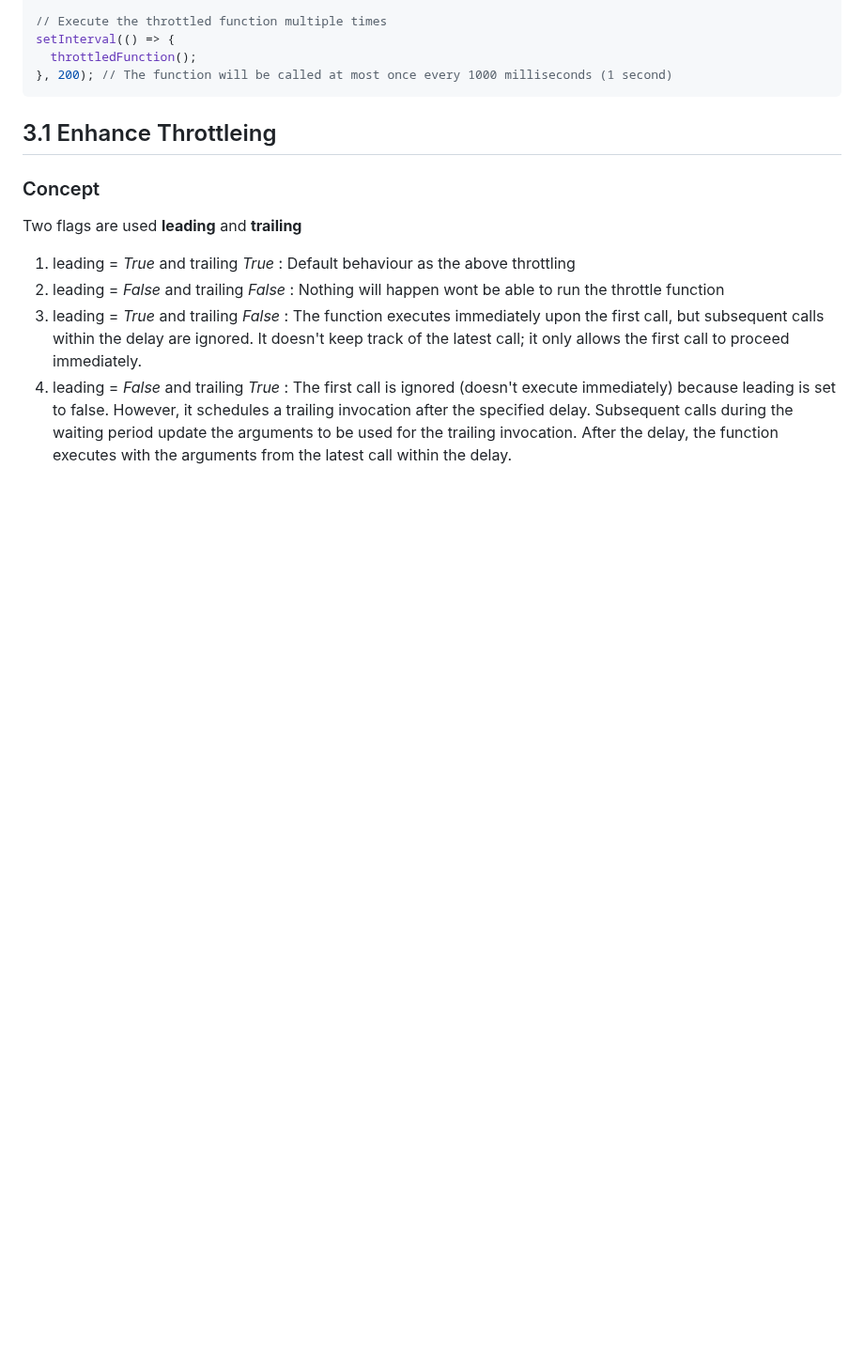
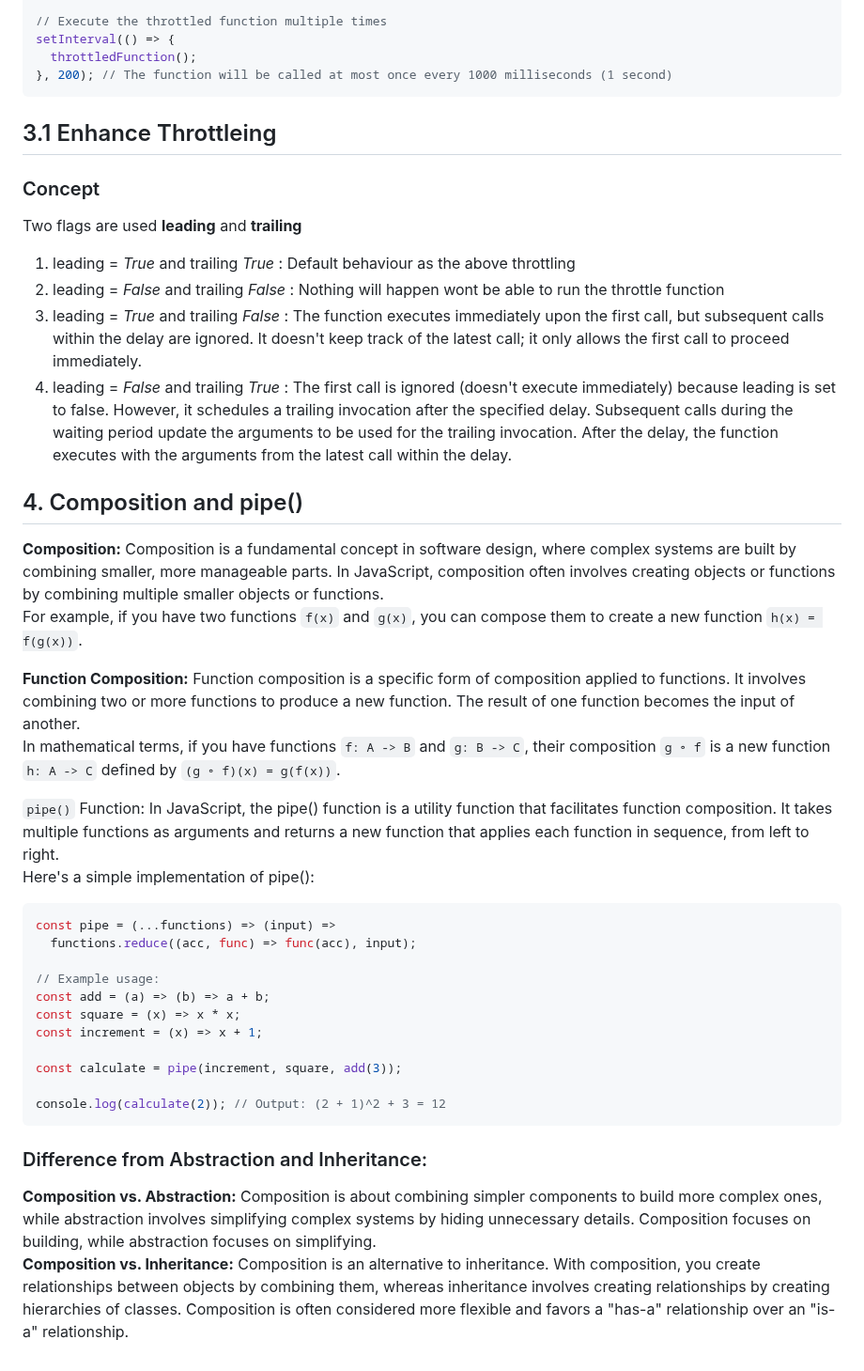
Before and after one commit to TejveerSingh13/ProblemSkill-, a Markdown page: JavaScript/README.md, the part around the change. Shown at 94% size. GitHub-like rendering; blank space fills up the shorter version.

Commit message:
Update README.md composition

````diff
--- a/JavaScript/README.md
+++ b/JavaScript/README.md
@@ -76,3 +76,32 @@ Two flags are used **leading** and **trailing**
 2. leading = _False_ and trailing _False_ : Nothing will happen wont be able to run the throttle function
 3. leading = _True_ and trailing _False_ : The function executes immediately upon the first call, but subsequent calls within the delay are ignored. It doesn't keep track of the latest call; it only allows the first call to proceed immediately.
 4. leading = _False_ and trailing _True_ : The first call is ignored (doesn't execute immediately) because leading is set to false. However, it schedules a trailing invocation after the specified delay. Subsequent calls during the waiting period update the arguments to be used for the trailing invocation. After the delay, the function executes with the arguments from the latest call within the delay.
+
+## 4. Composition and pipe()
+**Composition:**
+Composition is a fundamental concept in software design, where complex systems are built by combining smaller, more manageable parts. In JavaScript, composition often involves creating objects or functions by combining multiple smaller objects or functions.
+For example, if you have two functions `f(x)` and `g(x)`, you can compose them to create a new function `h(x) = f(g(x))`.
+
+**Function Composition:**
+Function composition is a specific form of composition applied to functions. It involves combining two or more functions to produce a new function. The result of one function becomes the input of another.
+In mathematical terms, if you have functions `f: A -> B` and `g: B -> C`, their composition `g ∘ f` is a new function `h: A -> C` defined by `(g ∘ f)(x) = g(f(x))`.
+
+`pipe()` Function:
+In JavaScript, the pipe() function is a utility function that facilitates function composition. It takes multiple functions as arguments and returns a new function that applies each function in sequence, from left to right.
+Here's a simple implementation of pipe():
+```javascript
+const pipe = (...functions) => (input) =>
+  functions.reduce((acc, func) => func(acc), input);
+
+// Example usage:
+const add = (a) => (b) => a + b;
+const square = (x) => x * x;
+const increment = (x) => x + 1;
+
+const calculate = pipe(increment, square, add(3));
+
+console.log(calculate(2)); // Output: (2 + 1)^2 + 3 = 12
+```
+### Difference from Abstraction and Inheritance:
+**Composition vs. Abstraction:** Composition is about combining simpler components to build more complex ones, while abstraction involves simplifying complex systems by hiding unnecessary details. Composition focuses on building, while abstraction focuses on simplifying.
+**Composition vs. Inheritance:** Composition is an alternative to inheritance. With composition, you create relationships between objects by combining them, whereas inheritance involves creating relationships by creating hierarchies of classes. Composition is often considered more flexible and favors a "has-a" relationship over an "is-a" relationship.
````
